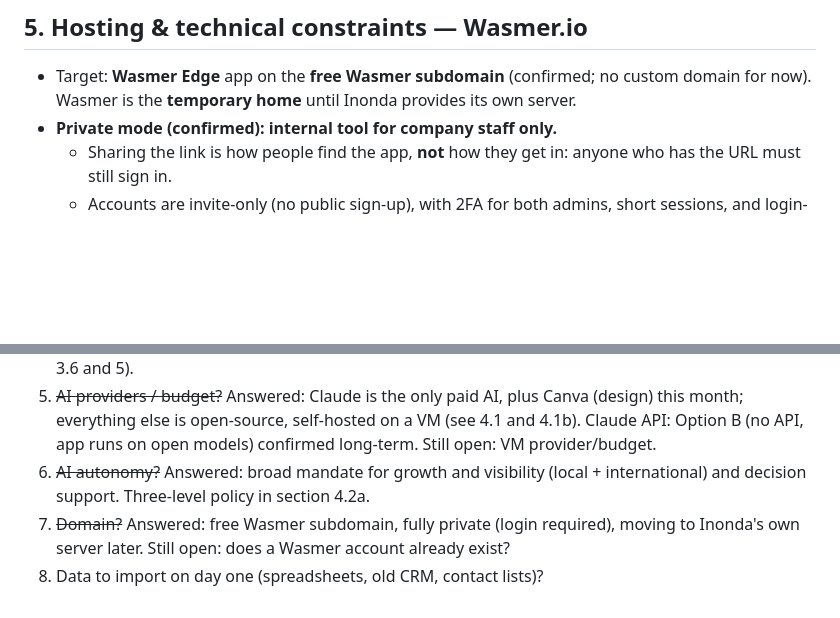
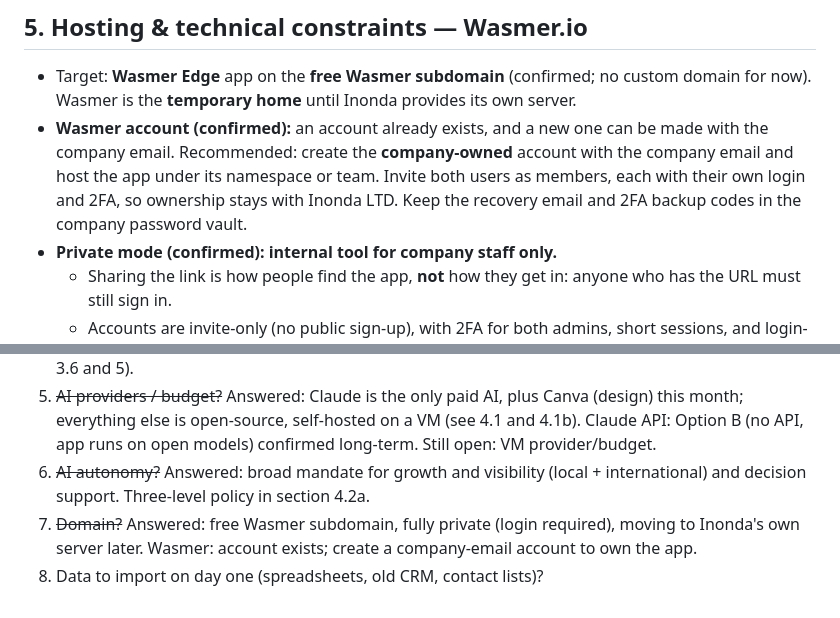
Before and after one commit to constapo/Inonda, a Markdown page: docs/crm-meta-prompt.md, 2 parts joined by grey strips. GitHub-like rendering; blank space fills up the shorter version.

Commit message:
Meta prompt: company-owned Wasmer account
Co-Authored-By: Claude Opus 5.5 <noreply@anthropic.com>
Claude-Session: https://claude.ai/code/session_015RH7kC9JcXs6BRaDKEbG3h

```diff
--- a/docs/crm-meta-prompt.md
+++ b/docs/crm-meta-prompt.md
@@ -370,6 +370,11 @@ sends unless a human stops it)
 - Target: **Wasmer Edge** app on the **free Wasmer subdomain** (confirmed; no custom
   domain for now). Wasmer is the **temporary home** until Inonda provides its own
   server.
+- **Wasmer account (confirmed):** an account already exists, and a new one can be made
+  with the company email. Recommended: create the **company-owned** account with the
+  company email and host the app under its namespace or team. Invite both users as
+  members, each with their own login and 2FA, so ownership stays with Inonda LTD.
+  Keep the recovery email and 2FA backup codes in the company password vault.
 - **Private mode (confirmed): internal tool for company staff only.**
   - Sharing the link is how people find the app, **not** how they get in: anyone who
     has the URL must still sign in.
@@ -506,5 +511,5 @@ Money stored as integer minor units + currency code. All times UTC, shown in use
 4. ~~Accounting / bank?~~ Answered: own accounting module built from scratch; Eurobank Cyprus connected after the CRM is fully working; online from any device, computer as backup (see sections 3.6 and 5).
 5. ~~AI providers / budget?~~ Answered: Claude is the only paid AI, plus Canva (design) this month; everything else is open-source, self-hosted on a VM (see 4.1 and 4.1b). Claude API: Option B (no API, app runs on open models) confirmed long-term. Still open: VM provider/budget.
 6. ~~AI autonomy?~~ Answered: broad mandate for growth and visibility (local + international) and decision support. Three-level policy in section 4.2a.
-7. ~~Domain?~~ Answered: free Wasmer subdomain, fully private (login required), moving to Inonda's own server later. Still open: does a Wasmer account already exist?
+7. ~~Domain?~~ Answered: free Wasmer subdomain, fully private (login required), moving to Inonda's own server later. Wasmer: account exists; create a company-email account to own the app.
 8. Data to import on day one (spreadsheets, old CRM, contact lists)?
```
